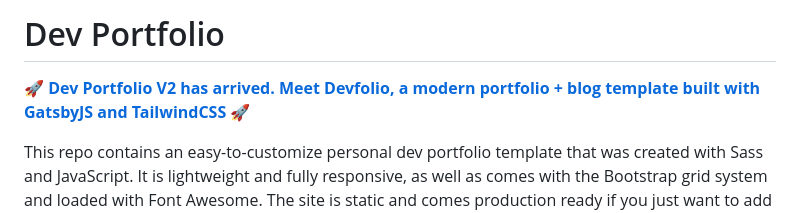
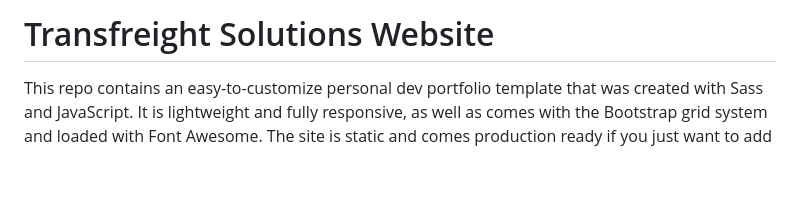
Before and after one commit to sepehrmoghani/transfreight_website, a Markdown page: README.md, the part around the change. Drawn GitHub-style; blank space fills up the shorter version.

```diff
--- a/README.md
+++ b/README.md
@@ -1,6 +1,4 @@
-# Dev Portfolio
-
-🚀 **[Dev Portfolio V2 has arrived. Meet Devfolio, a modern portfolio + blog template built with GatsbyJS and TailwindCSS](https://github.com/sepehrmoghani)** 🚀
+# Transfreight Solutions Website
 
 This repo contains an easy-to-customize personal dev portfolio template that was created with Sass and JavaScript. It is lightweight and fully responsive, as well as comes with the Bootstrap grid system and loaded with Font Awesome. The site is static and comes production ready if you just want to add your information and go. Alternatively, you can edit styles, colours, and scripts fairly easily. The site was built as modular as possible to make it easy to shift around styles and content.
 
```
